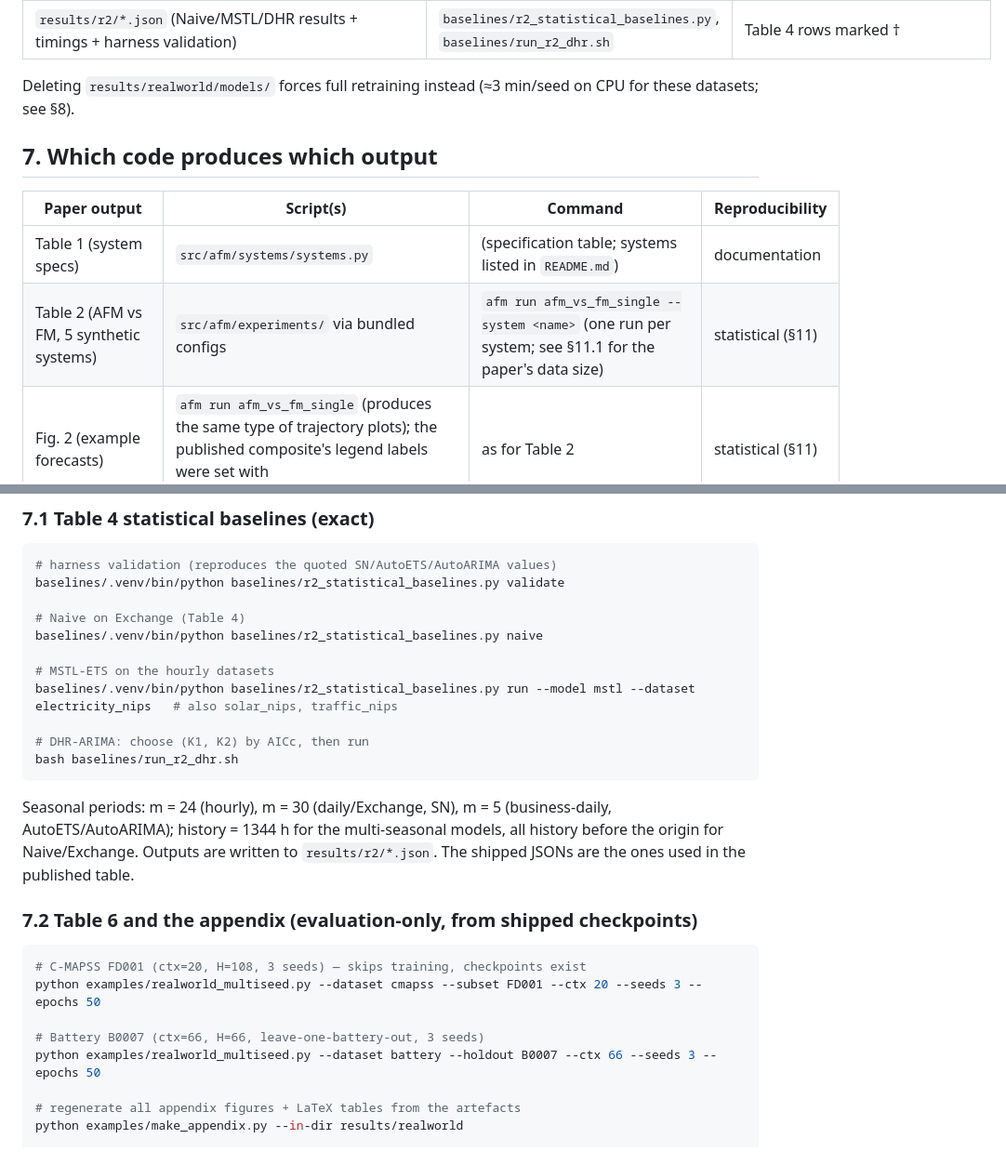
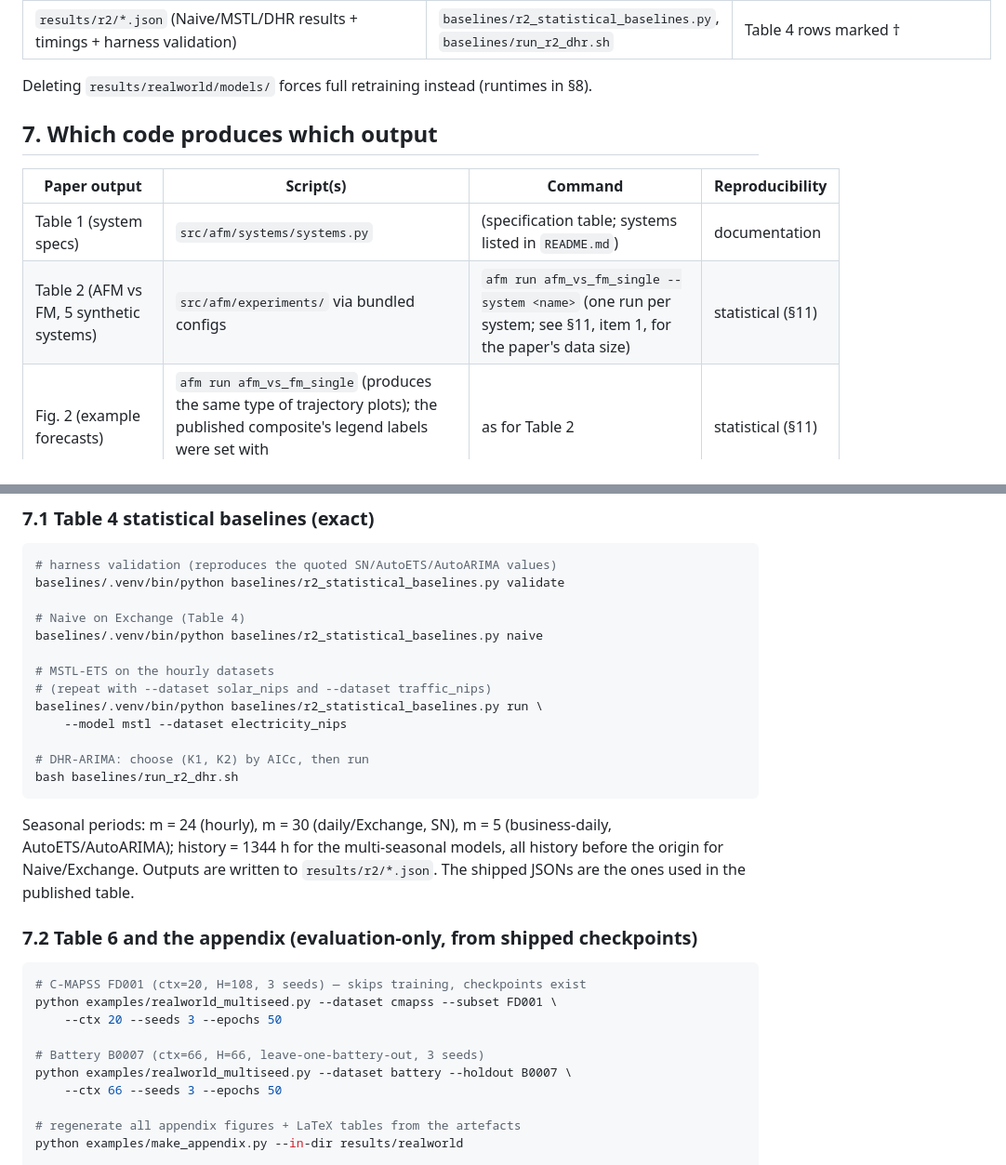
Before and after one commit to elgazzarr/afm, a Markdown page: REPRODUCIBILITY.md, 2 parts joined by grey strips. Shown at 93% size. Drawn GitHub-style.

Commit message:
REPRODUCIBILITY.md: fix split heading, retraining-runtime inconsistency, wrap long commands
Co-Authored-By: Claude Opus 5.5 (1M context) <noreply@anthropic.com>

````diff
--- a/REPRODUCIBILITY.md
+++ b/REPRODUCIBILITY.md
@@ -169,14 +168,14 @@ real-world numbers by evaluation only:
 | `results/r2/*.json` (Naive/MSTL/DHR results + timings + harness validation) | `baselines/r2_statistical_baselines.py`, `baselines/run_r2_dhr.sh` | Table 4 rows marked † |
 
 Deleting `results/realworld/models/` forces full retraining instead
-(≈3 min/seed on CPU for these datasets; see §8).
+(runtimes in §8).
 
 ## 7. Which code produces which output
 
 | Paper output | Script(s) | Command | Reproducibility |
 |---|---|---|---|
 | Table 1 (system specs) | `src/afm/systems/systems.py` | (specification table; systems listed in `README.md`) | documentation |
-| Table 2 (AFM vs FM, 5 synthetic systems) | `src/afm/experiments/` via bundled configs | `afm run afm_vs_fm_single --system <name>` (one run per system; see §11.1 for the paper's data size) | statistical (§11) |
+| Table 2 (AFM vs FM, 5 synthetic systems) | `src/afm/experiments/` via bundled configs | `afm run afm_vs_fm_single --system <name>` (one run per system; see §11, item 1, for the paper's data size) | statistical (§11) |
 | Fig. 2 (example forecasts) | `afm run afm_vs_fm_single` (produces the same type of trajectory plots); the published composite's legend labels were set with `examples/r2_fig2_relabel.py` | as for Table 2 | statistical (§11) |
 | Table 3 (dataset properties) | GluonTS metadata | (properties listed from `get_dataset(...).metadata`) | documentation |
 | Table 4 — AFM row | `src/afm/gluonts_pipeline/` | `python -m afm.gluonts_pipeline.run --dataset_name <ds> [...]` | statistical (§11) |
@@ -203,7 +202,9 @@ baselines/.venv/bin/python baselines/r2_statistical_baselines.py validate
 baselines/.venv/bin/python baselines/r2_statistical_baselines.py naive
 
 # MSTL-ETS on the hourly datasets
-baselines/.venv/bin/python baselines/r2_statistical_baselines.py run --model mstl --dataset electricity_nips   # also solar_nips, traffic_nips
+# (repeat with --dataset solar_nips and --dataset traffic_nips)
+baselines/.venv/bin/python baselines/r2_statistical_baselines.py run \
+    --model mstl --dataset electricity_nips
 
 # DHR-ARIMA: choose (K1, K2) by AICc, then run
 bash baselines/run_r2_dhr.sh
@@ -219,10 +220,12 @@ published table.
 
 ```bash
 # C-MAPSS FD001 (ctx=20, H=108, 3 seeds) — skips training, checkpoints exist
-python examples/realworld_multiseed.py --dataset cmapss --subset FD001 --ctx 20 --seeds 3 --epochs 50
+python examples/realworld_multiseed.py --dataset cmapss --subset FD001 \
+    --ctx 20 --seeds 3 --epochs 50
 
 # Battery B0007 (ctx=66, H=66, leave-one-battery-out, 3 seeds)
-python examples/realworld_multiseed.py --dataset battery --holdout B0007 --ctx 66 --seeds 3 --epochs 50
+python examples/realworld_multiseed.py --dataset battery --holdout B0007 \
+    --ctx 66 --seeds 3 --epochs 50
 
 # regenerate all appendix figures + LaTeX tables from the artefacts
 python examples/make_appendix.py --in-dir results/realworld
````
Also changed, not shown: other parts of REPRODUCIBILITY.md (+1 -2 lines).
